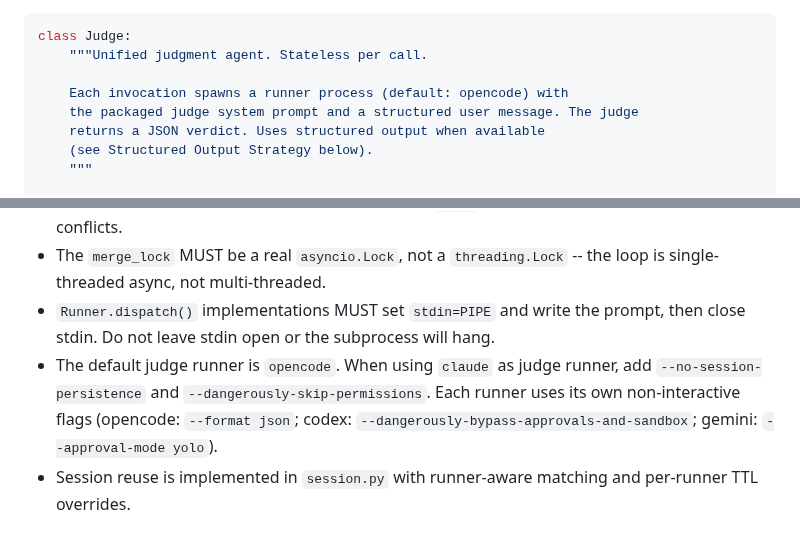
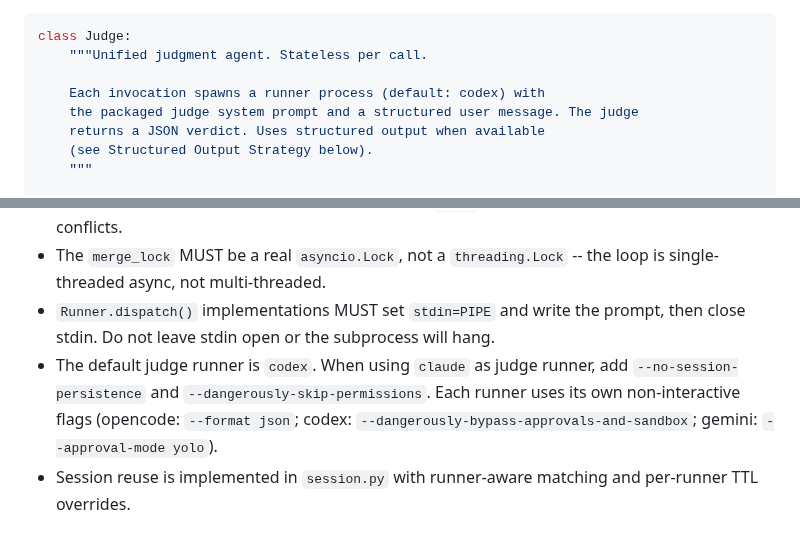
Before and after one commit to Tefx/vectl, a Markdown page: docs/DRIVER-ARCHITECTURE.md, 2 parts joined by grey strips. Drawn GitHub-style.

Commit message:
docs: fix judge default from opencode to codex

```diff
--- a/docs/DRIVER-ARCHITECTURE.md
+++ b/docs/DRIVER-ARCHITECTURE.md
@@ -991,7 +991,7 @@ Loading Behavior" section for drift detection (`verify_docs_packaged_sync()`).
 class Judge:
     """Unified judgment agent. Stateless per call.
 
-    Each invocation spawns a runner process (default: opencode) with
+    Each invocation spawns a runner process (default: codex) with
     the packaged judge system prompt and a structured user message. The judge
     returns a JSON verdict. Uses structured output when available
     (see Structured Output Strategy below).
@@ -1848,7 +1848,7 @@ Canonical driver events follow non-contradictory semantics defined by the regist
 - `save_plan()` uses `fcntl.flock` -- single-process safety only. Since the driver is the sole writer in its process, this is fine, but be aware that external `vectl` CLI calls during a drive could hit CAS conflicts.
 - The `merge_lock` MUST be a real `asyncio.Lock`, not a `threading.Lock` -- the loop is single-threaded async, not multi-threaded.
 - `Runner.dispatch()` implementations MUST set `stdin=PIPE` and write the prompt, then close stdin. Do not leave stdin open or the subprocess will hang.
-- The default judge runner is `opencode`. When using `claude` as judge runner, add `--no-session-persistence` and `--dangerously-skip-permissions`. Each runner uses its own non-interactive flags (opencode: `--format json`; codex: `--dangerously-bypass-approvals-and-sandbox`; gemini: `--approval-mode yolo`).
+- The default judge runner is `codex`. When using `claude` as judge runner, add `--no-session-persistence` and `--dangerously-skip-permissions`. Each runner uses its own non-interactive flags (opencode: `--format json`; codex: `--dangerously-bypass-approvals-and-sandbox`; gemini: `--approval-mode yolo`).
 - Session reuse is implemented in `session.py` with runner-aware matching and per-runner TTL overrides.
 
 ### 7.4.1 Live Smoke (Reduced Test-Surface Record)
```
Also changed, not shown: DRIVER-BLUEPRINT.md (+1 -1 lines).
